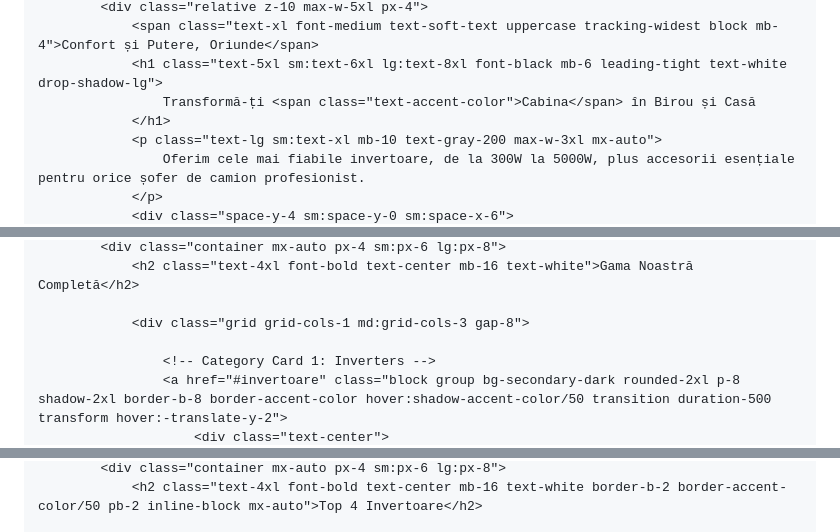
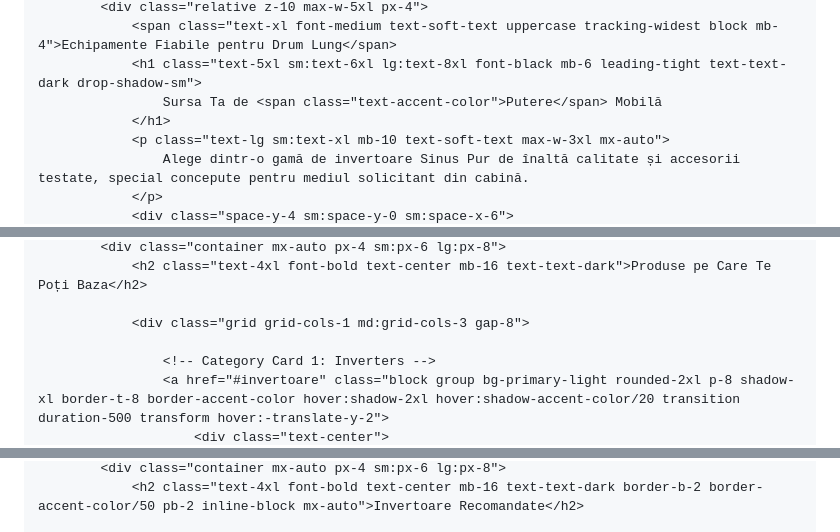
Before and after one commit to danielteusde02-droid/Hub-de-Putere-, a Markdown page: README.md, 3 parts joined by grey strips. Rendered like a GitHub page.

```diff
--- a/README.md
+++ b/README.md
@@ -75,9 +76,9 @@
             <div class="relative z-10 max-w-5xl px-4">
-                <span class="text-xl font-medium text-soft-text uppercase tracking-widest block mb-4">Confort și Putere, Oriunde</span>
-                <h1 class="text-5xl sm:text-6xl lg:text-8xl font-black mb-6 leading-tight text-white drop-shadow-lg">
-                    Transformă-ți <span class="text-accent-color">Cabina</span> în Birou și Casă
+                <span class="text-xl font-medium text-soft-text uppercase tracking-widest block mb-4">Echipamente Fiabile pentru Drum Lung</span>
+                <h1 class="text-5xl sm:text-6xl lg:text-8xl font-black mb-6 leading-tight text-text-dark drop-shadow-sm">
+                    Sursa Ta de <span class="text-accent-color">Putere</span> Mobilă
                 </h1>
-                <p class="text-lg sm:text-xl mb-10 text-gray-200 max-w-3xl mx-auto">
-                    Oferim cele mai fiabile invertoare, de la 300W la 5000W, plus accesorii esențiale pentru orice șofer de camion profesionist.
+                <p class="text-lg sm:text-xl mb-10 text-soft-text max-w-3xl mx-auto">
+                    Alege dintr-o gamă de invertoare Sinus Pur de înaltă calitate și accesorii testate, special concepute pentru mediul solicitant din cabină.
                 </p>
                 <div class="space-y-4 sm:space-y-0 sm:space-x-6">
@@ -93,8 +94,8 @@
             <div class="container mx-auto px-4 sm:px-6 lg:px-8">
-                <h2 class="text-4xl font-bold text-center mb-16 text-white">Gama Noastră Completă</h2>
+                <h2 class="text-4xl font-bold text-center mb-16 text-text-dark">Produse pe Care Te Poți Baza</h2>
 
                 <div class="grid grid-cols-1 md:grid-cols-3 gap-8">
 
                     <!-- Category Card 1: Inverters -->
-                    <a href="#invertoare" class="block group bg-secondary-dark rounded-2xl p-8 shadow-2xl border-b-8 border-accent-color hover:shadow-accent-color/50 transition duration-500 transform hover:-translate-y-2">
+                    <a href="#invertoare" class="block group bg-primary-light rounded-2xl p-8 shadow-xl border-t-8 border-accent-color hover:shadow-2xl hover:shadow-accent-color/20 transition duration-500 transform hover:-translate-y-2">
                         <div class="text-center">
@@ -136,5 +134,5 @@
             <div class="container mx-auto px-4 sm:px-6 lg:px-8">
-                <h2 class="text-4xl font-bold text-center mb-16 text-white border-b-2 border-accent-color/50 pb-2 inline-block mx-auto">Top 4 Invertoare</h2>
+                <h2 class="text-4xl font-bold text-center mb-16 text-text-dark border-b-2 border-accent-color/50 pb-2 inline-block mx-auto">Invertoare Recomandate</h2>
 
                 <div class="grid grid-cols-1 sm:grid-cols-2 lg:grid-cols-3 xl:grid-cols-4 gap-8">
                     <!-- Product Card 1: High Power Inverter (Sinus Pur) -->
```
Also changed, not shown: other parts of README.md (+80 -82 lines).
